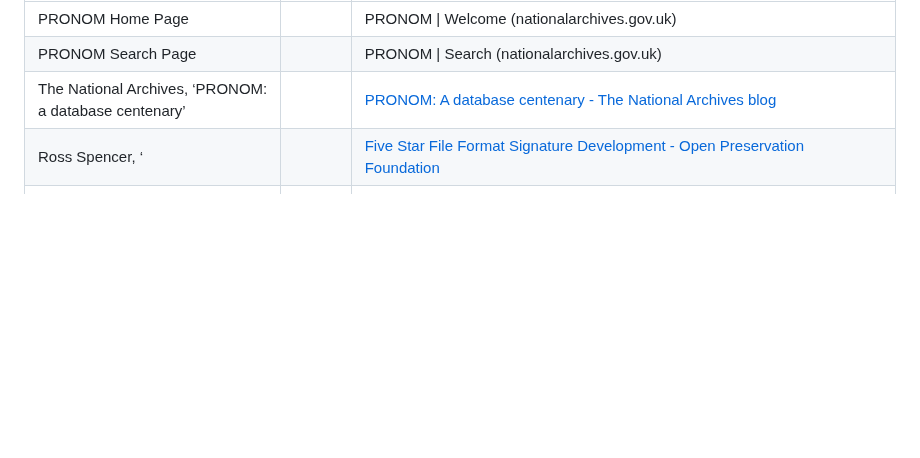
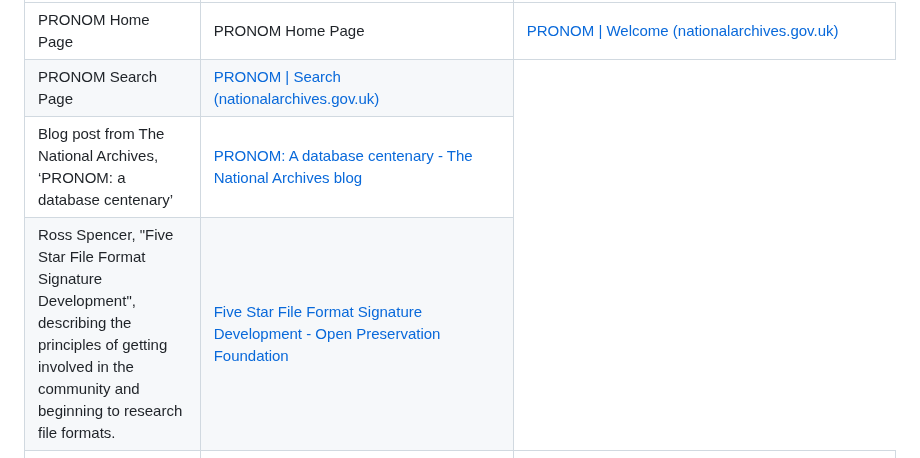
Before and after one commit to digital-preservation/PRONOM_Research, a Markdown page: Resources/Starter_Pack.md, the part around one of its changes. Drawn GitHub-style; blank space fills up the shorter version.

```diff
--- a/Resources/Starter_Pack.md
+++ b/Resources/Starter_Pack.md
@@ -445,22 +444,19 @@ Congratulations on completing your file format research, we hope you enjoyed it
 <tbody>
 <tr class="odd">
 <td>PRONOM Home Page</td>
-<td></td>
-<td>PRONOM | Welcome (nationalarchives.gov.uk)</td>
+<td>PRONOM Home Page</td>
+<td><a href="https://www.nationalarchives.gov.uk/PRONOM/Format/proFormatSearch.aspx?status=new">PRONOM | Welcome (nationalarchives.gov.uk)</a></td>
 </tr>
 <tr class="even">
 <td>PRONOM Search Page</td>
-<td></td>
-<td>PRONOM | Search (nationalarchives.gov.uk)</td>
+<td><a href="https://www.nationalarchives.gov.uk/pronom/">PRONOM | Search (nationalarchives.gov.uk)</a></td>
 </tr>
 <tr class="odd">
-<td>The National Archives, ‘PRONOM: a database centenary’</td>
-<td></td>
+<td>Blog post from The National Archives, ‘PRONOM: a database centenary’</td>
 <td><a href="https://blog.nationalarchives.gov.uk/pronom-a-database-centenary/">PRONOM: A database centenary - The National Archives blog</a></td>
 </tr>
 <tr class="even">
-<td>Ross Spencer, ‘</td>
-<td></td>
+<td>Ross Spencer, "Five Star File Format Signature Development", describing the principles of getting involved in the community and beginning to research file formats.</td>
 <td><a href="https://openpreservation.org/blogs/five-star-file-format-signature-development/">Five Star File Format Signature Development - Open Preservation Foundation</a></td>
 </tr>
 <tr class="odd">
```
Also changed, not shown: other parts of Resources/Starter_Pack.md (+0 -67 lines).
